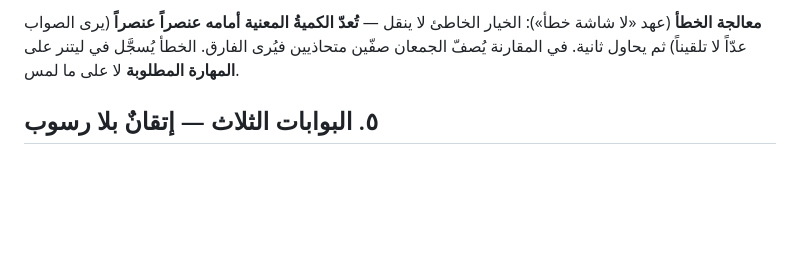
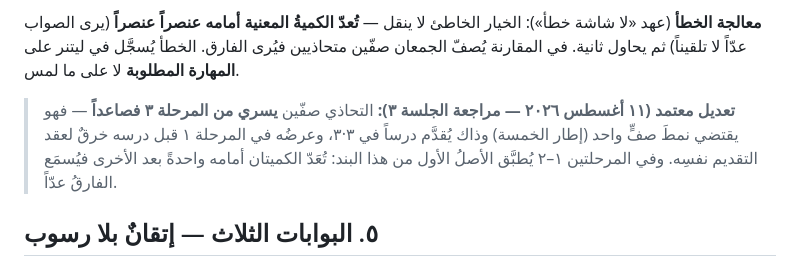
Before and after one commit to qataruts/calc, a Markdown page: docs/METHOD.md, the part around the change. Rendered like a GitHub page; blank space fills up the shorter version.

```diff
--- a/docs/METHOD.md
+++ b/docs/METHOD.md
@@ -153,6 +153,12 @@
 
 **معالجة الخطأ** (عهد «لا شاشة خطأ»): الخيار الخاطئ لا ينقل — **تُعدّ الكميةُ المعنية أمامه عنصراً عنصراً** (يرى الصواب عدّاً لا تلقيناً) ثم يحاول ثانية. في المقارنة يُصفّ الجمعان صفّين متحاذيين فيُرى الفارق. الخطأ يُسجَّل في ليتنر على **المهارة المطلوبة** لا على ما لمس.
 
+> **تعديل معتمد (١١ أغسطس ٢٠٢٦ — مراجعة الجلسة ٣):** التحاذي صفّين **يسري من
+> المرحلة ٣ فصاعداً** — فهو يقتضي نمطَ صفٍّ واحد (إطار الخمسة) وذاك يُقدَّم درساً
+> في ٣·٣، وعرضُه في المرحلة ١ قبل درسه خرقٌ لعقد التقديم نفسِه. وفي المرحلتين ١–٢
+> يُطبَّق الأصلُ الأول من هذا البند: تُعَدّ الكميتان أمامه واحدةً بعد الأخرى
+> فيُسمَع الفارقُ عدّاً.
+
 ## ٥. البوابات الثلاث — إتقانٌ بلا رسوب
 
 نموذج اقرأ حرفياً: جلسة مراجعة إجبارية من **أضعف مهارات ليتنر** (`weakestSkills()` لا `dueSkills()`) بعشرة تمارين، والعبور بإصابة ≥٨٠٪ من المحاولات. **لا رسوب**: دونها تبقى التالية مقفلة مع إعادة فورية بلا حدّ ولا عقاب، وتمارينها تُبنى من جديد كل محاولة. مواضعها الثلاثة في §٣، وترحيلها رحيم منذ اليوم الأول.
```
Also changed, not shown: docs/SESSIONS.md (+41 -3 lines).
